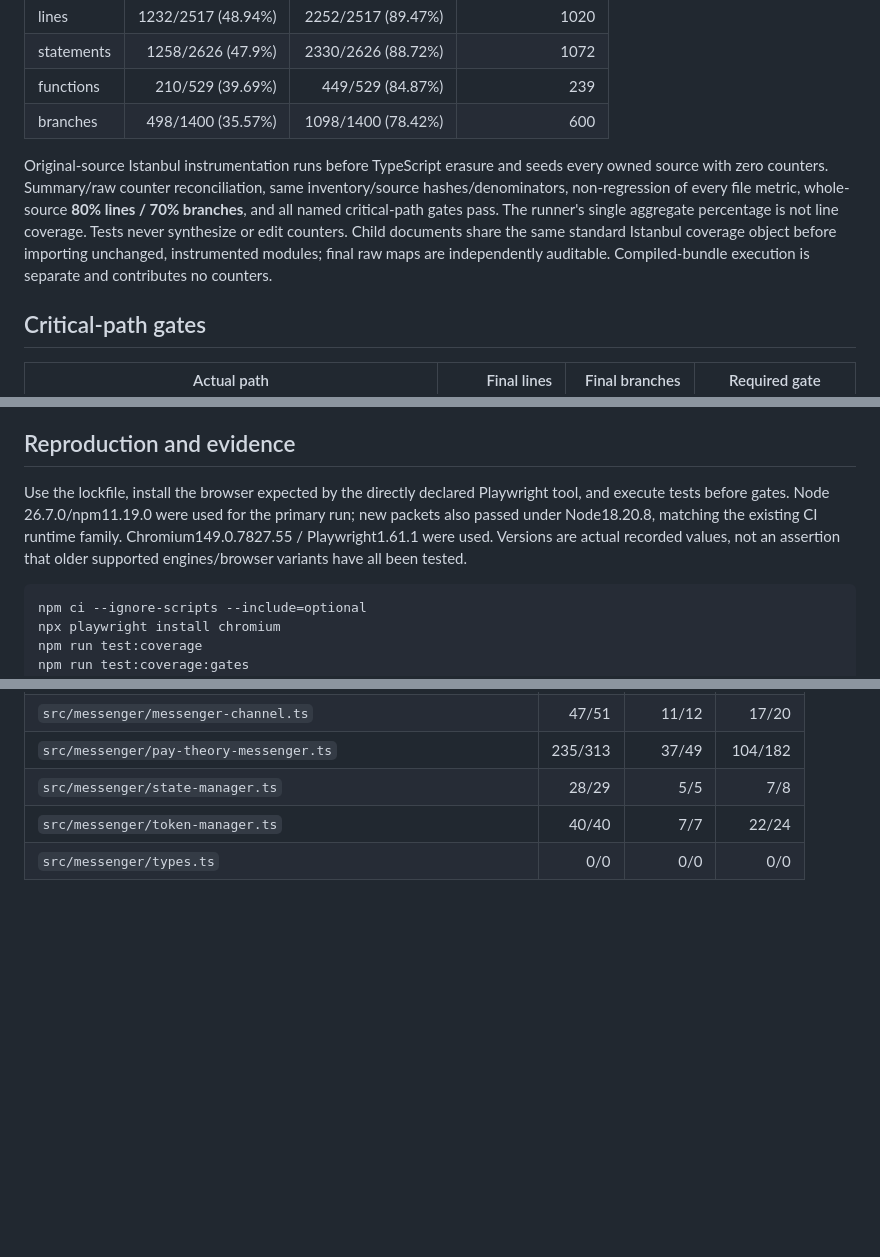
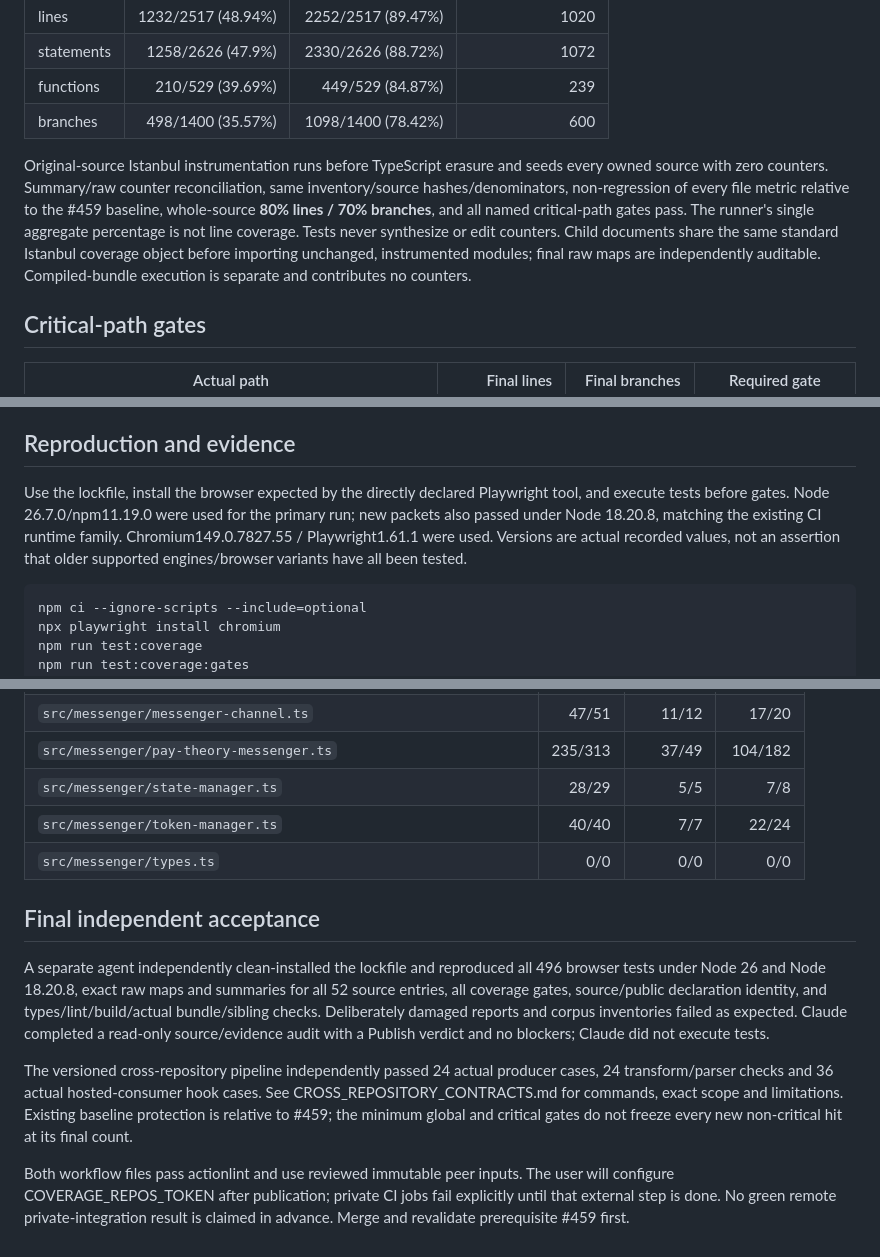
Before and after one commit to pay-theory/payment-components, a Markdown page: docs/TEST_COVERAGE_IMPLEMENTATION.md, 3 parts joined by grey strips. Drawn GitHub-style; blank space fills up the shorter version.

Commit message:
Record completed independent audits and current coverage evidence

````diff
--- a/docs/TEST_COVERAGE_IMPLEMENTATION.md
+++ b/docs/TEST_COVERAGE_IMPLEMENTATION.md
@@ -13,7 +13,7 @@ The complete browser suite passes **496 tests across 27 files**, compared with 2
 | functions | 210/529 (39.69%) | 449/529 (84.87%) | 239 |
 | branches | 498/1400 (35.57%) | 1098/1400 (78.42%) | 600 |
 
-Original-source Istanbul instrumentation runs before TypeScript erasure and seeds every owned source with zero counters. Summary/raw counter reconciliation, same inventory/source hashes/denominators, non-regression of every file metric, whole-source **80% lines / 70% branches**, and all named critical-path gates pass. The runner's single aggregate percentage is not line coverage. Tests never synthesize or edit counters. Child documents share the same standard Istanbul coverage object before importing unchanged, instrumented modules; final raw maps are independently auditable. Compiled-bundle execution is separate and contributes no counters.
+Original-source Istanbul instrumentation runs before TypeScript erasure and seeds every owned source with zero counters. Summary/raw counter reconciliation, same inventory/source hashes/denominators, non-regression of every file metric relative to the #459 baseline, whole-source **80% lines / 70% branches**, and all named critical-path gates pass. The runner's single aggregate percentage is not line coverage. Tests never synthesize or edit counters. Child documents share the same standard Istanbul coverage object before importing unchanged, instrumented modules; final raw maps are independently auditable. Compiled-bundle execution is separate and contributes no counters.
 
 ## Critical-path gates
 
@@ -74,7 +74,7 @@ No skip, relaxed validation, new coverage ignore, production API narrowing, thre
 
 ## Reproduction and evidence
 
-Use the lockfile, install the browser expected by the directly declared Playwright tool, and execute tests before gates. Node 26.7.0/npm11.19.0 were used for the primary run; new packets also passed under Node18.20.8, matching the existing CI runtime family. Chromium149.0.7827.55 / Playwright1.61.1 were used. Versions are actual recorded values, not an assertion that older supported engines/browser variants have all been tested.
+Use the lockfile, install the browser expected by the directly declared Playwright tool, and execute tests before gates. Node 26.7.0/npm11.19.0 were used for the primary run; new packets also passed under Node 18.20.8, matching the existing CI runtime family. Chromium149.0.7827.55 / Playwright1.61.1 were used. Versions are actual recorded values, not an assertion that older supported engines/browser variants have all been tested.
 
 ```sh
 npm ci --ignore-scripts --include=optional
@@ -153,3 +153,11 @@ All denominators are unchanged from #459. Counts are covered/total; imports/type
 | `src/messenger/state-manager.ts` | 28/29 | 5/5 | 7/8 |
 | `src/messenger/token-manager.ts` | 40/40 | 7/7 | 22/24 |
 | `src/messenger/types.ts` | 0/0 | 0/0 | 0/0 |
+
+## Final independent acceptance
+
+A separate agent independently clean-installed the lockfile and reproduced all 496 browser tests under Node 26 and Node 18.20.8, exact raw maps and summaries for all 52 source entries, all coverage gates, source/public declaration identity, and types/lint/build/actual bundle/sibling checks. Deliberately damaged reports and corpus inventories failed as expected. Claude completed a read-only source/evidence audit with a Publish verdict and no blockers; Claude did not execute tests.
+
+The versioned cross-repository pipeline independently passed 24 actual producer cases, 24 transform/parser checks and 36 actual hosted-consumer hook cases. See CROSS_REPOSITORY_CONTRACTS.md for commands, exact scope and limitations. Existing baseline protection is relative to #459; the minimum global and critical gates do not freeze every new non-critical hit at its final count.
+
+Both workflow files pass actionlint and use reviewed immutable peer inputs. The user will configure COVERAGE_REPOS_TOKEN after publication; private CI jobs fail explicitly until that external step is done. No green remote private-integration result is claimed in advance. Merge and revalidate prerequisite #459 first.
````
Also changed, not shown: other parts of docs/TEST_COVERAGE_IMPLEMENTATION.md (+1 -1 lines), COVERAGE.md (+8 -0 lines), docs/COVERAGE_AUDIT.md (added, +66 -0 lines).
